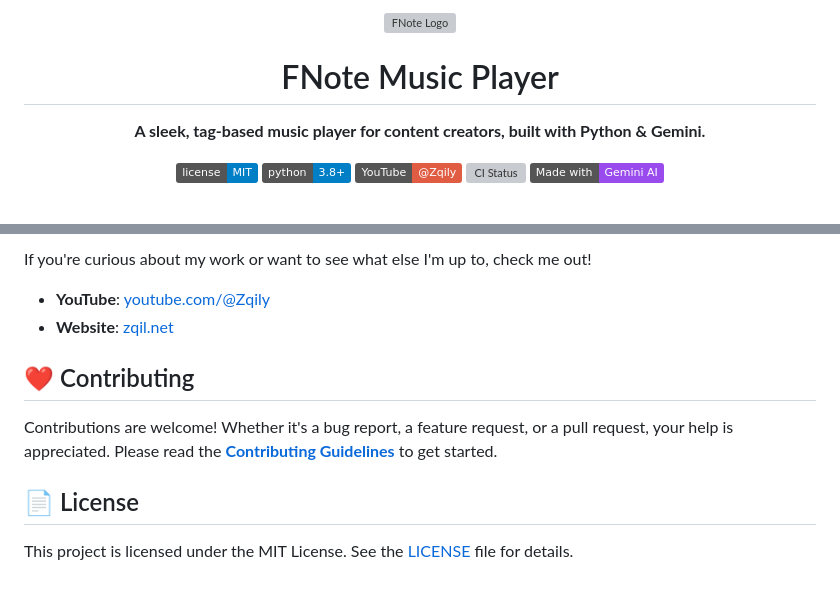
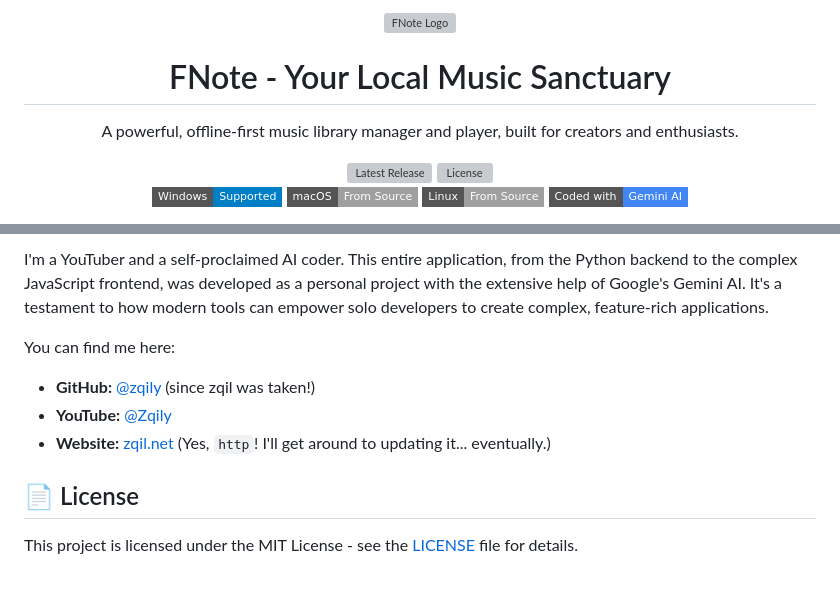
Before and after one commit to zqily/FNote-v2, a Markdown page: README.md, 2 parts joined by grey strips. Rendered like a GitHub page; badges without logos; grey boxes are pictures that could not be loaded.

```diff
--- a/README.md
+++ b/README.md
@@ -3,16 +3,22 @@
 </p>
 
-<h1 align="center">FNote Music Player</h1>
+<h1 align="center">FNote - Your Local Music Sanctuary</h1>
 
 <p align="center">
-  <strong>A sleek, tag-based music player for content creators, built with Python & Gemini.</strong>
+  A powerful, offline-first music library manager and player, built for creators and enthusiasts.
 </p>
 
 <p align="center">
-    <img src="https://img.shields.io/badge/license-MIT-blue.svg" alt="License">
-    <img src="https://img.shields.io/badge/python-3.8+-informational.svg" alt="Python Version">
-    <a href="https://www.youtube.com/@Zqily"><img src="https://img.shields.io/badge/YouTube-%40Zqily-red" alt="YouTube"></a>
-    <a href="https://github.com/zqil/FNote/actions/workflows/python-app.yml"><img src="https://github.com/zqil/FNote/actions/workflows/python-app.yml/badge.svg" alt="CI Status"></a>
-    <a href="https://gemini.google.com/"><img src="https://img.shields.io/badge/Made%20with-Gemini%20AI-9A4BEE" alt="Made with Gemini"></a>
+  <a href="https://github.com/zqily/fnote/releases/latest">
+    <img src="https://img.shields.io/github/v/release/zqily/fnote?style=for-the-badge&label=Latest%20Version" alt="Latest Release">
+  </a>
+  <a href="LICENSE">
+    <img src="https://img.shields.io/github/license/zqily/fnote?style=for-the-badge&color=blue" alt="License">
+  </a>
+  <br>
+  <img src="https://img.shields.io/badge/Windows-Supported-blue?style=flat-square&logo=windows" alt="Windows Support">
+  <img src="https://img.shields.io/badge/macOS-From Source-lightgrey?style=flat-square&logo=apple" alt="macOS Support">
+  <img src="https://img.shields.io/badge/Linux-From Source-lightgrey?style=flat-square&logo=linux" alt="Linux Support">
+  <img src="https://img.shields.io/badge/Coded_with-Gemini_AI-4285F4?style=flat-square&logo=google" alt="Coded with Gemini">
 </p>
 
@@ -89,12 +98,11 @@ Here's the fun part: **I wrote this entire application with the help of Google's
 
-If you're curious about my work or want to see what else I'm up to, check me out!
--   **YouTube**: [youtube.com/@Zqily](https://www.youtube.com/@Zqily)
--   **Website**: [zqil.net](http://zqil.net)
+I'm a YouTuber and a self-proclaimed AI coder. This entire application, from the Python backend to the complex JavaScript frontend, was developed as a personal project with the extensive help of Google's Gemini AI. It's a testament to how modern tools can empower solo developers to create complex, feature-rich applications.
 
-## ❤️ Contributing
-
-Contributions are welcome! Whether it's a bug report, a feature request, or a pull request, your help is appreciated. Please read the [**Contributing Guidelines**](./CONTRIBUTING.md) to get started.
+You can find me here:
+-   **GitHub:** [@zqily](https://github.com/zqily) (since zqil was taken!)
+-   **YouTube:** [@Zqily](https://www.youtube.com/@Zqily)
+-   **Website:** [zqil.net](http://zqil.net) (Yes, `http`! I'll get around to updating it... eventually.)
 
 ## 📄 License
 
-This project is licensed under the MIT License. See the [LICENSE](./LICENSE) file for details.
+This project is licensed under the MIT License - see the [LICENSE](LICENSE) file for details.
```
Also changed, not shown: other parts of README.md (+47 -44 lines).
